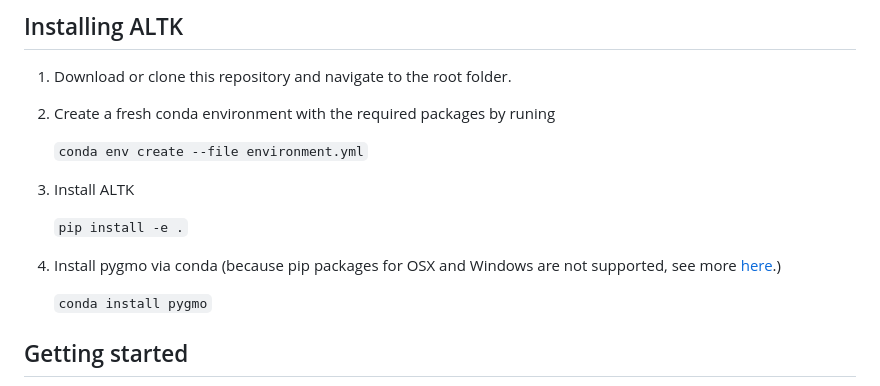
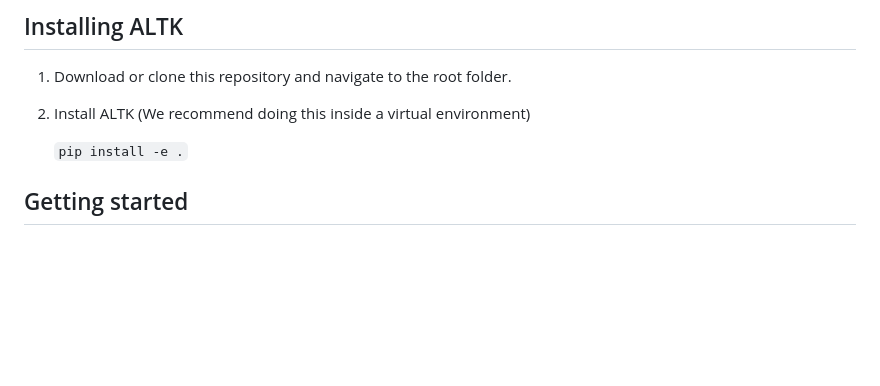
Before and after one commit to CLMBRs/ultk, a Markdown page: README.md, the part around the change. Drawn GitHub-style; blank space fills up the shorter version.

Commit message:
Update README with no pygmo needed

```diff
--- a/README.md
+++ b/README.md
@@ -23,17 +23,9 @@ Read the [documentation](https://clmbr.shane.st/altk).
 
 1. Download or clone this repository and navigate to the root folder.
 
-2. Create a fresh conda environment with the required packages by runing
-
-    `conda env create --file environment.yml`
-
-3. Install ALTK
+2. Install ALTK (We recommend doing this inside a virtual environment)
 
     `pip install -e .`
-
-4. Install pygmo via conda (because pip packages for OSX and Windows are not supported, see more [here](https://esa.github.io/pygmo2/install.html#).)
-
-    `conda install pygmo`
 
 ## Getting started
 
```
